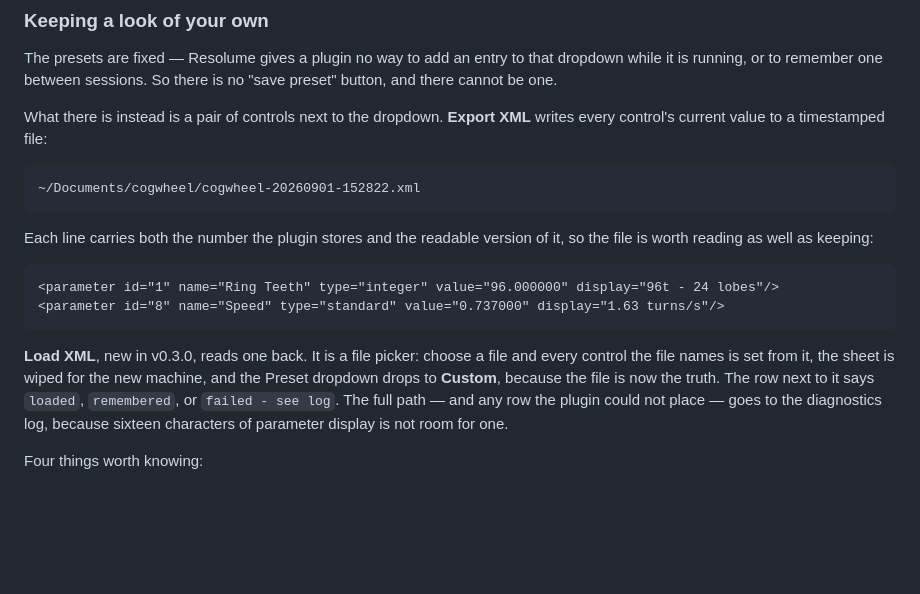
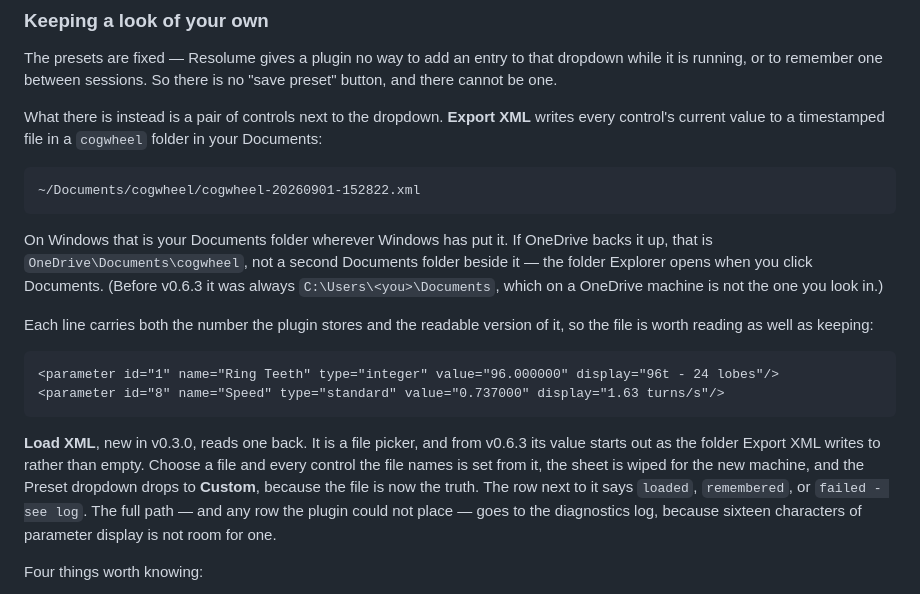
Before and after one commit to stoatworks-labs/cogwheel, a Markdown page: docs/USER-GUIDE.md, the part around the change. Drawn GitHub-style; blank space fills up the shorter version.

````diff
--- a/docs/USER-GUIDE.md
+++ b/docs/USER-GUIDE.md
@@ -71,9 +71,14 @@ while it is running, or to remember one between sessions. So there is no "save p
 button, and there cannot be one.
 
 What there is instead is a pair of controls next to the dropdown. **Export XML** writes every
-control's current value to a timestamped file:
+control's current value to a timestamped file in a `cogwheel` folder in your Documents:
 
     ~/Documents/cogwheel/cogwheel-20260901-152822.xml
+
+On Windows that is your Documents folder wherever Windows has put it. If OneDrive backs it up,
+that is `OneDrive\Documents\cogwheel`, not a second Documents folder beside it — the folder
+Explorer opens when you click Documents. (Before v0.6.3 it was always `C:\Users\<you>\Documents`,
+which on a OneDrive machine is not the one you look in.)
 
 Each line carries both the number the plugin stores and the readable version of it, so the
 file is worth reading as well as keeping:
@@ -83,8 +88,8 @@ file is worth reading as well as keeping:
 <parameter id="8" name="Speed" type="standard" value="0.737000" display="1.63 turns/s"/>
 ```
 
-**Load XML**, new in v0.3.0, reads one back. It is a file picker: choose a file and every
-control the file names is set from it, the sheet is wiped for the new machine, and the Preset
+**Load XML**, new in v0.3.0, reads one back. It is a file picker, and from v0.6.3 its value
+starts out as the folder Export XML writes to rather than empty. Choose a file and every control the file names is set from it, the sheet is wiped for the new machine, and the Preset
 dropdown drops to **Custom**, because the file is now the truth. The row next to it says
 `loaded`, `remembered`, or `failed - see log`. The full path — and any row the plugin could not
 place — goes to the diagnostics log, because sixteen characters of parameter display is not room
````
Also changed, not shown: AGENTS.md (+5 -0 lines), docs/NOTES.md (+56 -0 lines).
